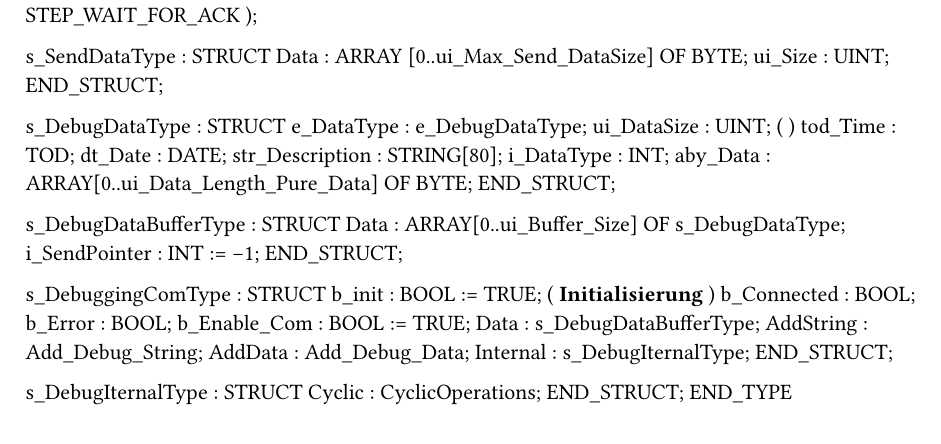
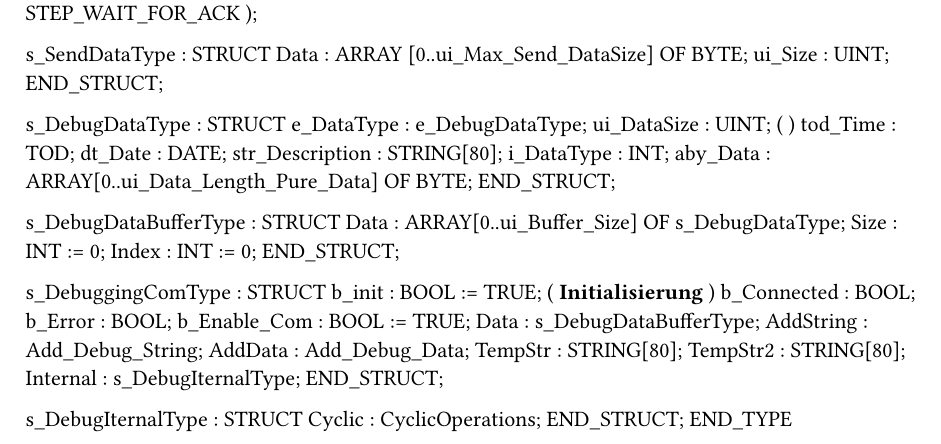
Before and after one commit to CSchoch/KuglerLog, a Typst document (BuR/Logical/Libraries/DebuggingCom/DebComLib/Types.typ): part of the page, cut so that both start at the same text. Compiled offline with Typst 0.15.

Commit message:
Updated B&R implementation

```diff
--- a/BuR/Logical/Libraries/DebuggingCom/DebComLib/Types.typ
+++ b/BuR/Logical/Libraries/DebuggingCom/DebComLib/Types.typ
@@ -26,9 +26,9 @@ TYPE
 
 	s_DebugDataBufferType : STRUCT
 		Data : ARRAY[0..ui_Buffer_Size] OF s_DebugDataType;
-		i_SendPointer : INT := -1;
+        Size : INT := 0;
+        Index : INT := 0;
 	END_STRUCT;
-
 
     s_DebuggingComType : STRUCT
         b_init : BOOL := TRUE; (* Initialisierung *)
@@ -38,6 +38,8 @@ TYPE
         Data : s_DebugDataBufferType;
         AddString : Add_Debug_String;
         AddData : Add_Debug_Data;
+        TempStr : STRING[80];
+        TempStr2 : STRING[80];
         Internal : s_DebugIternalType;
     END_STRUCT;
 
```
Also changed, not shown: 9 other files. Lines whose indentation alone changed are shown as unchanged.
